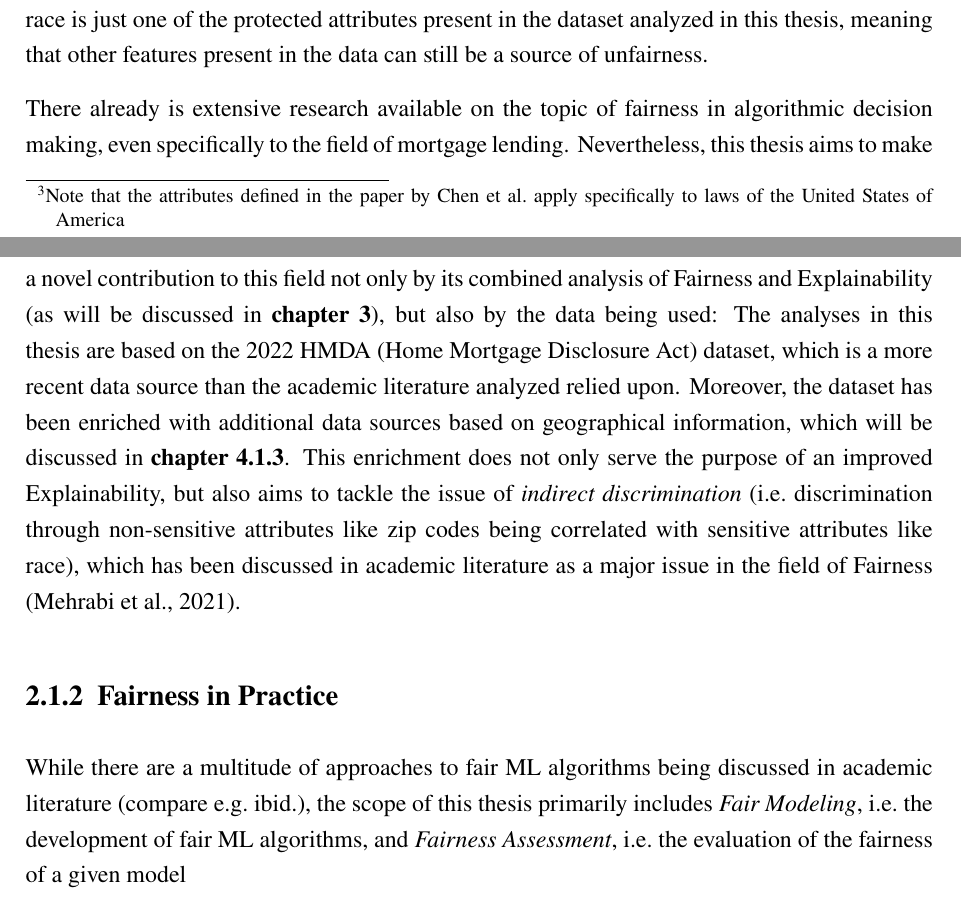
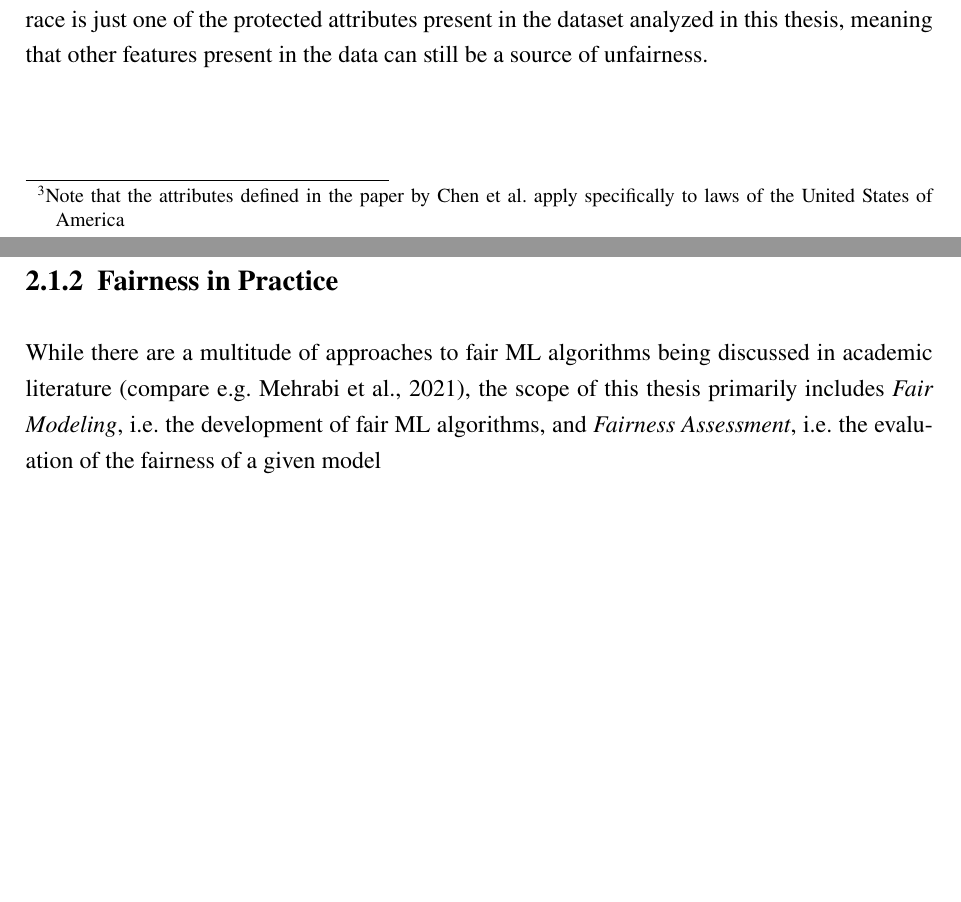
Before and after one commit to HaukeSchwarz/Thesis, a LaTeX thesis (thesis/thesis.tex, which reads thesis/chapters/main/02_Literature_Review_V0.tex): two parts of pages 13 and 14 of 37, joined at a grey line, cut so that both start at the same text, the shorter picture padded with empty space. Compiled offline with pdfLaTeX.

Commit message:
updated JabRef bibliography and removed reasoning of novelty from literature review to put into intro

```diff
--- a/thesis/chapters/main/02_Literature_Review_V0.tex
+++ b/thesis/chapters/main/02_Literature_Review_V0.tex
@@ -58,13 +58,6 @@ Protected attributes usually contain demographic information like age, race or g
 Even though recent studies have suggested that racial bias might not be as prevalent in both human-made and algorithmic decisions as it has been assumed \parencite{Bhutta2022},
 it is still apparent that bias-related fairness concerns are a major issue in algorithmic decision making \parencite{Mehrabi2021}.
 Moreover, race is just one of the protected attributes present in the dataset analyzed in this thesis, meaning that other features present in the data can still be a source of unfairness.
-
-There already is extensive research available on the topic of fairness in algorithmic decision making, even specifically to the field of mortgage lending.
-Nevertheless, this thesis aims to make a novel contribution to this field not only by its combined analysis of Fairness and Explainability (as will be discussed in \textbf{chapter \ref{ch:Data_and_Methodology}}),
-but also by the data being used: The analyses in this thesis are based on the 2022 HMDA (Home Mortgage Disclosure Act) dataset, which is a more recent data source than the academic literature analyzed relied upon.
-Moreover, the dataset has been enriched with additional data sources based on geographical information, which will be discussed in \textbf{chapter \ref{subsec:Enrichment_Data}}.
-This enrichment does not only serve the purpose of an improved Explainability, but also aims to tackle the issue of \textit{indirect discrimination} (i.e.\ discrimination through non-sensitive attributes like zip codes being correlated with sensitive attributes like race),
-which has been discussed in academic literature as a major issue in the field of Fairness \parencite{Mehrabi2021}.
 
 \subsection{Fairness in Practice}\label{subsec:practice}
 
```
Also changed, not shown: thesis/literature/thesis_lib.bib (+19 -16 lines), 6 other files.
